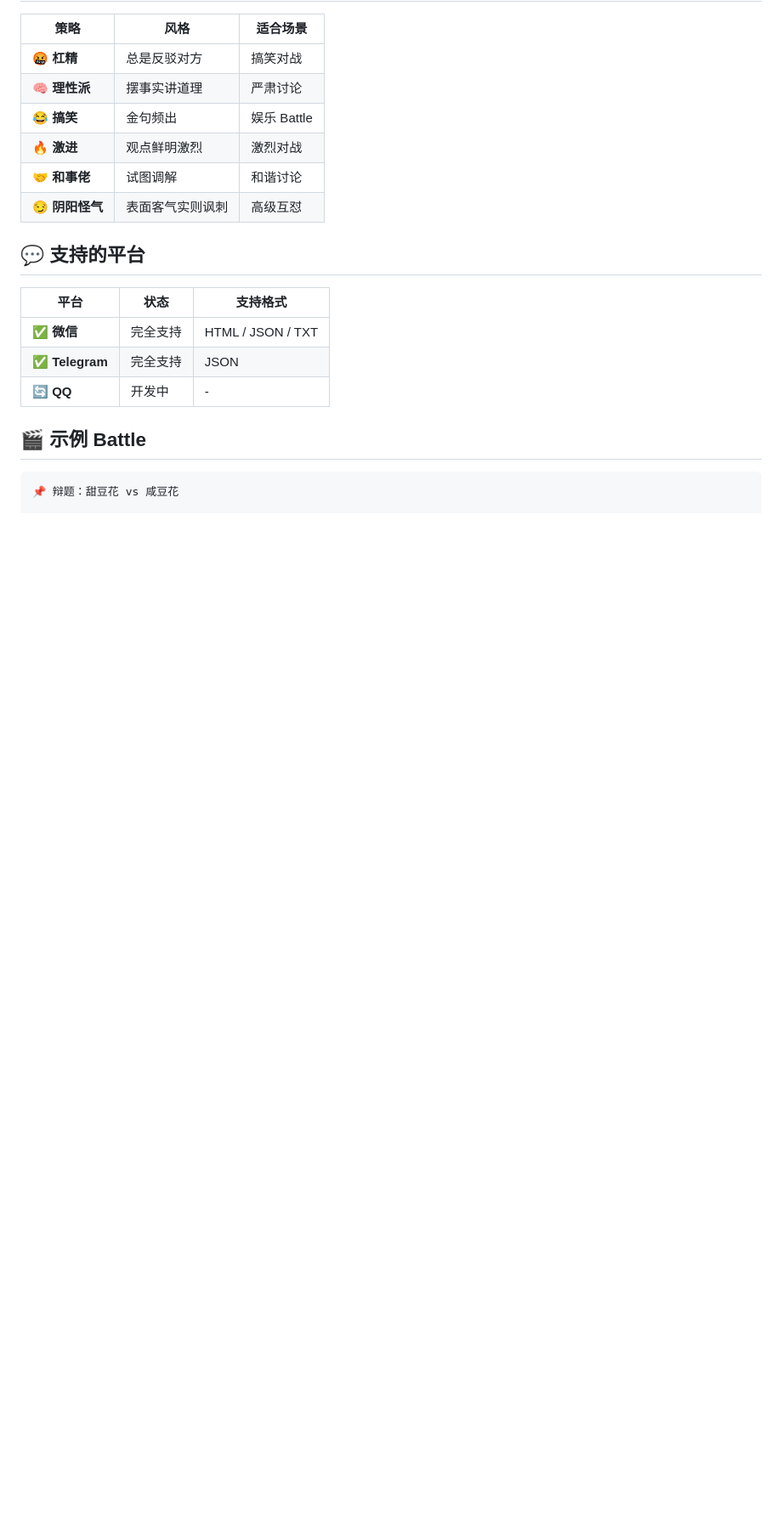
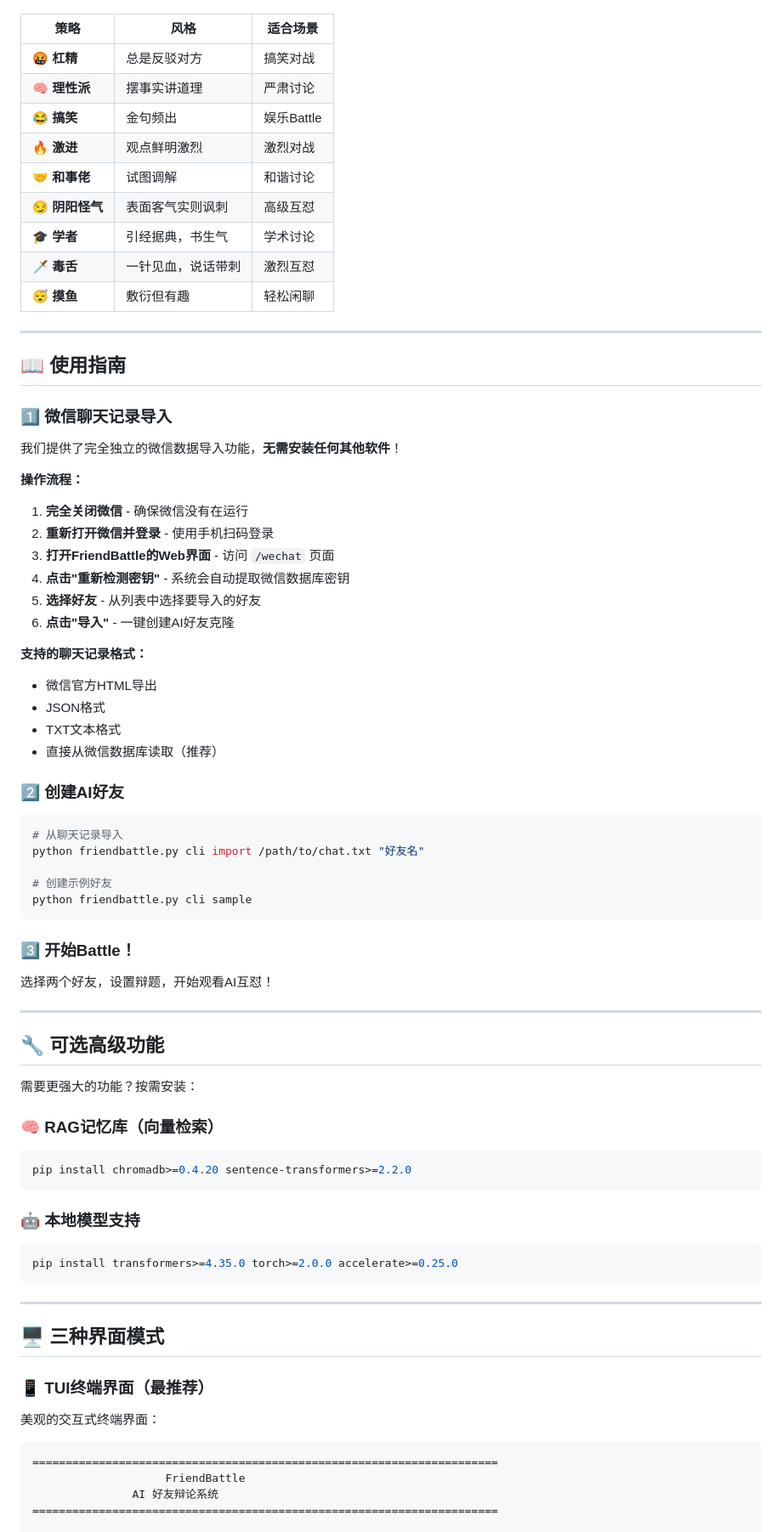
Before and after one commit to le700/e-battle, a Markdown page: README_zh.md, the part around one of its changes. Shown at 85% size. Rendered like a GitHub page; blank space fills up the shorter version.

````diff
--- a/README_zh.md
+++ b/README_zh.md
@@ -70,21 +103,80 @@ python src/web/app.py
 |------|------|---------|
 | 🤬 **杠精** | 总是反驳对方 | 搞笑对战 |
 | 🧠 **理性派** | 摆事实讲道理 | 严肃讨论 |
-| 😂 **搞笑** | 金句频出 | 娱乐 Battle |
+| 😂 **搞笑** | 金句频出 | 娱乐Battle |
 | 🔥 **激进** | 观点鲜明激烈 | 激烈对战 |
 | 🤝 **和事佬** | 试图调解 | 和谐讨论 |
 | 😏 **阴阳怪气** | 表面客气实则讽刺 | 高级互怼 |
+| 🎓 **学者** | 引经据典，书生气 | 学术讨论 |
+| 🗡️ **毒舌** | 一针见血，说话带刺 | 激烈互怼 |
+| 😴 **摸鱼** | 敷衍但有趣 | 轻松闲聊 |
 
-## 💬 支持的平台
+---
 
-| 平台 | 状态 | 支持格式 |
-|------|------|---------|
-| ✅ **微信** | 完全支持 | HTML / JSON / TXT |
-| ✅ **Telegram** | 完全支持 | JSON |
-| 🔄 **QQ** | 开发中 | - |
+## 📖 使用指南
 
-## 🎬 示例 Battle
+### 1️⃣ 微信聊天记录导入
+
+我们提供了完全独立的微信数据导入功能，**无需安装任何其他软件**！
+
+**操作流程：**
+
+1. **完全关闭微信** - 确保微信没有在运行
+2. **重新打开微信并登录** - 使用手机扫码登录
+3. **打开FriendBattle的Web界面** - 访问 `/wechat` 页面
+4. **点击"重新检测密钥"** - 系统会自动提取微信数据库密钥
+5. **选择好友** - 从列表中选择要导入的好友
+6. **点击"导入"** - 一键创建AI好友克隆
+
+**支持的聊天记录格式：**
+- 微信官方HTML导出
+- JSON格式
+- TXT文本格式
+- 直接从微信数据库读取（推荐）
+
+### 2️⃣ 创建AI好友
+
+```bash
+# 从聊天记录导入
+python friendbattle.py cli import /path/to/chat.txt "好友名"
+
+# 创建示例好友
+python friendbattle.py cli sample
+```
+
+### 3️⃣ 开始Battle！
+
+选择两个好友，设置辩题，开始观看AI互怼！
+
+---
+
+## 🔧 可选高级功能
+
+需要更强大的功能？按需安装：
+
+### 🧠 RAG记忆库（向量检索）
+
+```bash
+pip install chromadb>=0.4.20 sentence-transformers>=2.2.0
+```
+
+### 🤖 本地模型支持
+
+```bash
+pip install transformers>=4.35.0 torch>=2.0.0 accelerate>=0.25.0
+```
+
+---
+
+## 🖥️ 三种界面模式
+
+### 📱 TUI终端界面（最推荐）
+
+美观的交互式终端界面：
 
 ```
-📌 辩题：甜豆花 vs 咸豆花
+======================================================================
+                    FriendBattle
+               AI 好友辩论系统
+======================================================================
 
````
Also changed, not shown: other parts of README_zh.md (+188 -63 lines), README.md (+204 -184 lines).
